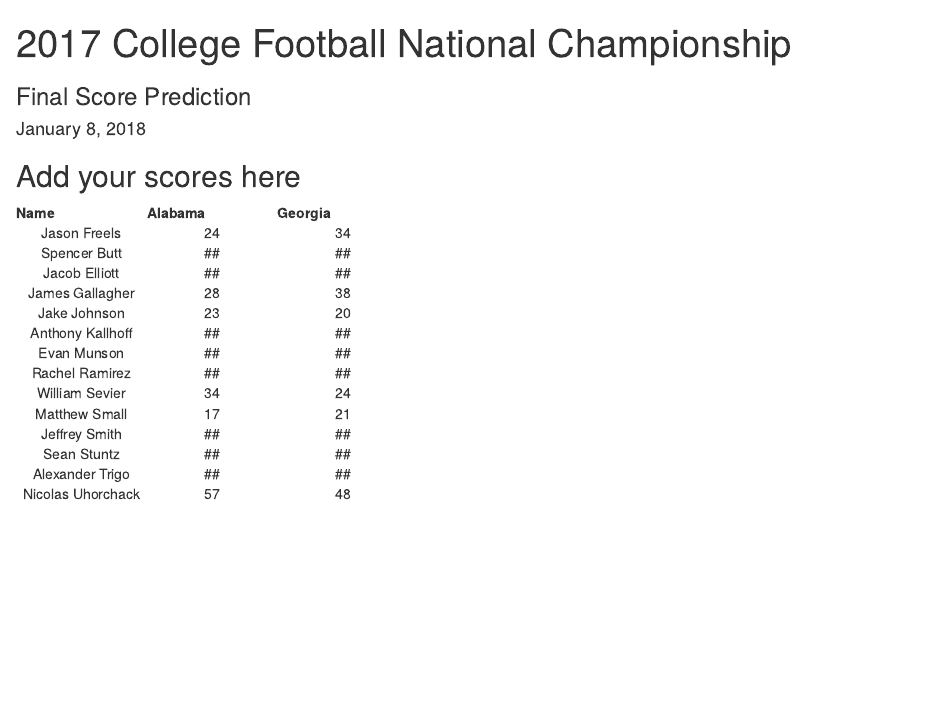
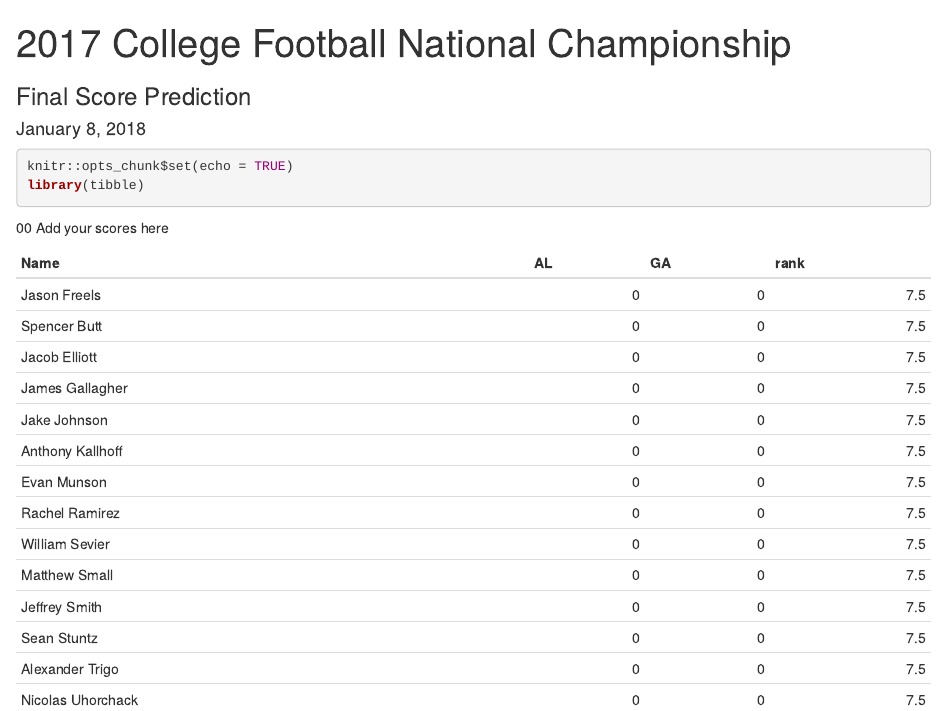
Before and after one commit to AFIT-R/OPER782, an R Markdown document (inst/git/score_prediction.Rmd): the page in a window 1100 px wide, from its top. Rendered offline with R 4.5, knitr and Pandoc, with nearby package versions.

Commit message:
Update inst/git/score_prediction.Rmd

````diff
--- a/inst/git/score_prediction.Rmd
+++ b/inst/git/score_prediction.Rmd
@@ -2,41 +2,46 @@
 title: "2017 College Football National Championship"
 subtitle: "Final Score Prediction"
 date: "January 8, 2018"
-output: html_document
+output:
+  html_document:
+    df_print: 'kable'
+params:
+  AL: 24
+  GA: 14
 ---
 
-```{r setup, include=FALSE}
+```{r setup}
 knitr::opts_chunk$set(echo = TRUE)
+library(tibble)
 ```
 
-## Add your scores here
+00 Add your scores here
 
-<table style="text-align: center;">
-  <col width="130">
-  <col width="130">
-  <col width="130">
-<tr><th>Name</th><th>Alabama</th><th>Georgia</th></tr>
-<tr><td>Jason Freels</td><td>24</td><td>34</td></tr>
-<tr><td>Spencer Butt</td><td>##</td><td>##</td></tr>
-<tr><td>Jacob Elliott</td><td>##</td><td>##</td></tr>
-<tr>
-  <td>James Gallagher</td>
-  <td>28</td><td>38</td>
-</tr>
-<tr>
-  <td>Jake Johnson</td>
-  <td>23</td><td>20</td>
-</tr>
-<tr><td>Anthony Kallhoff</td><td>##</td><td>##</td></tr>
-<tr><td>Evan Munson</td><td>##</td><td>##</td></tr>
-<tr><td>Rachel Ramirez</td><td>##</td><td>##</td></tr>
-<tr><td>William Sevier</td><td>34</td><td>24</td></tr>
-<tr>
-  <td>Matthew Small</td>
-  <td>17</td><td>21</td>
-</tr>
-<tr><td>Jeffrey Smith</td><td>##</td><td>##</td></tr>
-<tr><td>Sean Stuntz</td><td>##</td><td>##</td></tr>
-<tr><td>Alexander Trigo</td><td>##</td><td>##</td></tr>
-<tr><td>Nicolas Uhorchack</td><td>57</td><td>48</td></tr>
-</table>
+```{r, echo=FALSE}
+scores <-
+  tribble(
+~Name,              ~AL, ~GA,
+"Jason Freels",      00,  00,
+"Spencer Butt",      00,  00,
+"Jacob Elliott",     00,  00,
+"James Gallagher",   00,  00,
+"Jake Johnson",      00,  00,
+"Anthony Kallhoff",  00,  00,
+"Evan Munson",       00,  00,
+"Rachel Ramirez",    00,  00,
+"William Sevier",    00,  00,
+"Matthew Small",     00,  00,
+"Jeffrey Smith",     00,  00,
+"Sean Stuntz",       00,  00,
+"Alexander Trigo",   00,  00,
+"Nicolas Uhorchack", 00,  00
+)
+
+```
+
+```{r, echo=FALSE}
+diff <- (scores$AL - params$AL) + (scores$GA - params$GA)
+
+scores$rank <- rank(diff)
+scores
+```
````
